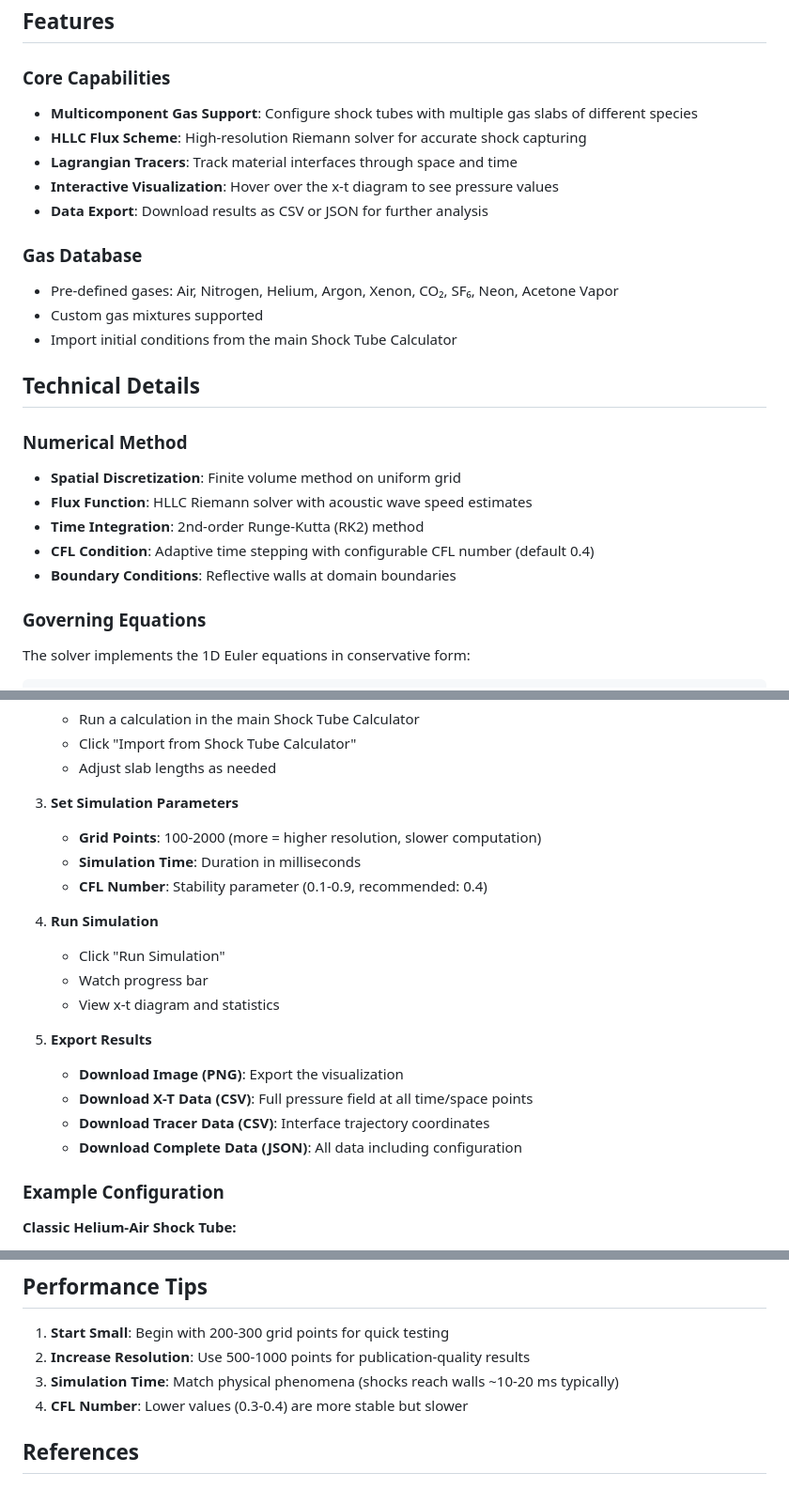
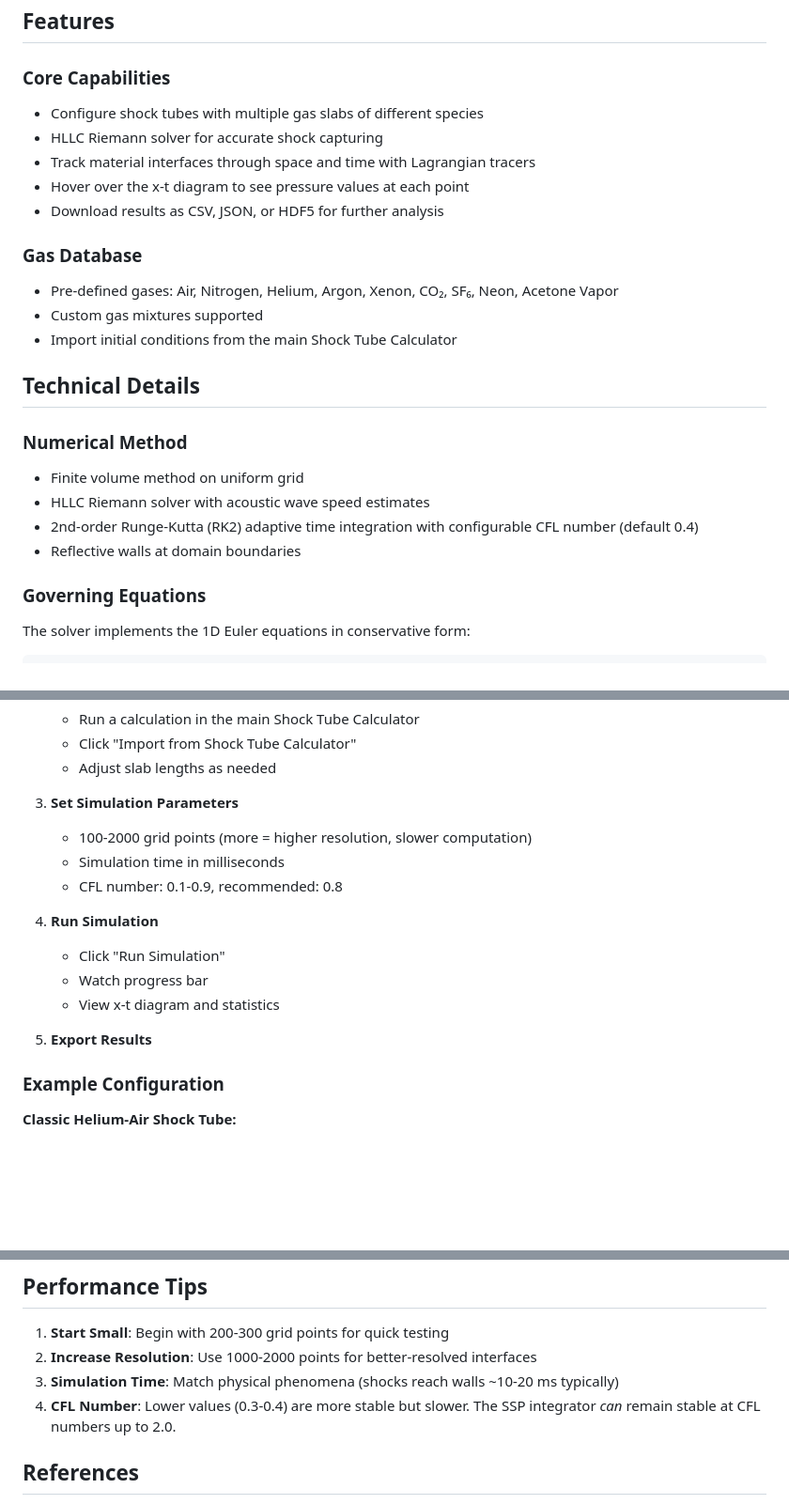
Before and after one commit to stillyslalom/STCalc, a Markdown page: XT_DIAGRAM_README.md, 3 parts joined by grey strips. Shown at 94% size. Drawn GitHub-style; blank space fills up the shorter version.

Commit message:
Revise details in README

```diff
--- a/XT_DIAGRAM_README.md
+++ b/XT_DIAGRAM_README.md
@@ -9,11 +9,11 @@ The X-T Diagram Calculator solves the 1D compressible Euler equations using a fi
 ## Features
 
 ### Core Capabilities
-- **Multicomponent Gas Support**: Configure shock tubes with multiple gas slabs of different species
-- **HLLC Flux Scheme**: High-resolution Riemann solver for accurate shock capturing
-- **Lagrangian Tracers**: Track material interfaces through space and time
-- **Interactive Visualization**: Hover over the x-t diagram to see pressure values
-- **Data Export**: Download results as CSV or JSON for further analysis
+- Configure shock tubes with multiple gas slabs of different species
+- HLLC Riemann solver for accurate shock capturing
+- Track material interfaces through space and time with Lagrangian tracers
+- Hover over the x-t diagram to see pressure values at each point
+- Download results as CSV, JSON, or HDF5 for further analysis
 
 ### Gas Database
 - Pre-defined gases: Air, Nitrogen, Helium, Argon, Xenon, CO₂, SF₆, Neon, Acetone Vapor
@@ -23,11 +23,10 @@ The X-T Diagram Calculator solves the 1D compressible Euler equations using a fi
 ## Technical Details
 
 ### Numerical Method
-- **Spatial Discretization**: Finite volume method on uniform grid
-- **Flux Function**: HLLC Riemann solver with acoustic wave speed estimates
-- **Time Integration**: 2nd-order Runge-Kutta (RK2) method
-- **CFL Condition**: Adaptive time stepping with configurable CFL number (default 0.4)
-- **Boundary Conditions**: Reflective walls at domain boundaries
+- Finite volume method on uniform grid
+- HLLC Riemann solver with acoustic wave speed estimates
+- 2nd-order Runge-Kutta (RK2) adaptive time integration with configurable CFL number (default 0.4)
+- Reflective walls at domain boundaries
 
 ### Governing Equations
 The solver implements the 1D Euler equations in conservative form:
@@ -69,9 +68,9 @@ Each gas region is characterized by:
    - Adjust slab lengths as needed
 
 3. **Set Simulation Parameters**
-   - **Grid Points**: 100-2000 (more = higher resolution, slower computation)
-   - **Simulation Time**: Duration in milliseconds
-   - **CFL Number**: Stability parameter (0.1-0.9, recommended: 0.4)
+   - 100-2000 grid points (more = higher resolution, slower computation)
+   - Simulation time in milliseconds
+   - CFL number: 0.1-0.9, recommended: 0.8
 
 4. **Run Simulation**
    - Click "Run Simulation"
@@ -79,10 +78,6 @@ Each gas region is characterized by:
    - View x-t diagram and statistics
 
 5. **Export Results**
-   - **Download Image (PNG)**: Export the visualization
-   - **Download X-T Data (CSV)**: Full pressure field at all time/space points
-   - **Download Tracer Data (CSV)**: Interface trajectory coordinates
-   - **Download Complete Data (JSON)**: All data including configuration
 
 ### Example Configuration
 
@@ -187,9 +182,9 @@ Requires:
 ## Performance Tips
 
 1. **Start Small**: Begin with 200-300 grid points for quick testing
-2. **Increase Resolution**: Use 500-1000 points for publication-quality results
+2. **Increase Resolution**: Use 1000-2000 points for better-resolved interfaces
 3. **Simulation Time**: Match physical phenomena (shocks reach walls ~10-20 ms typically)
-4. **CFL Number**: Lower values (0.3-0.4) are more stable but slower
+4. **CFL Number**: Lower values (0.3-0.4) are more stable but slower. The SSP integrator *can* remain stable at CFL numbers up to 2.0.
 
 ## References
 
```
Also changed, not shown: other parts of XT_DIAGRAM_README.md (+1 -1 lines).
